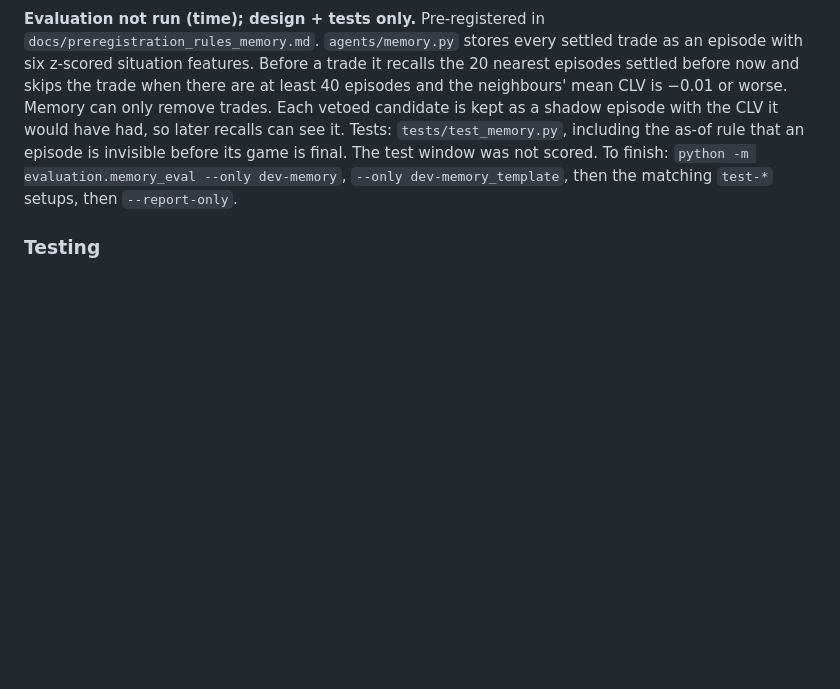
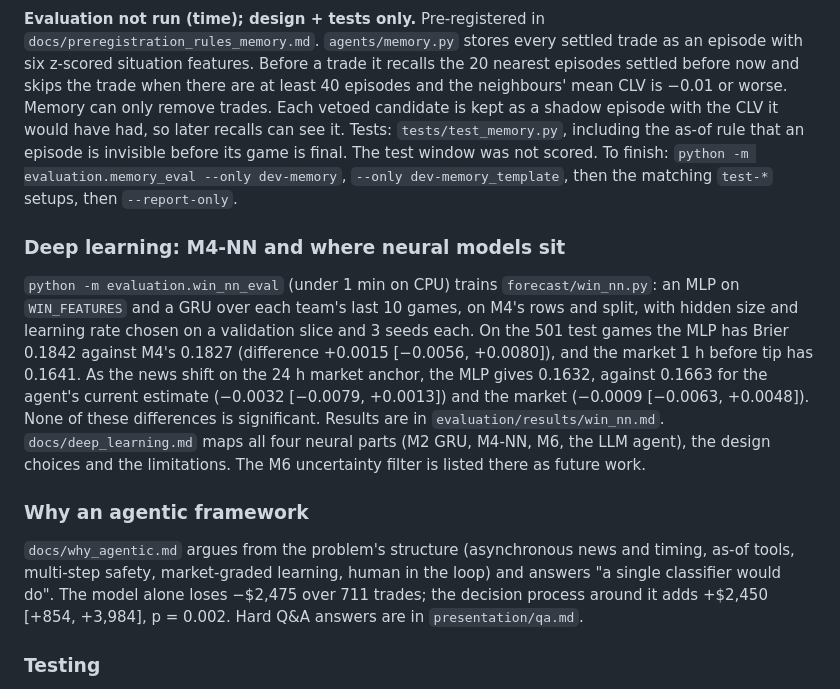
Before and after one commit to Michaelyzr/nba-agent, a Markdown page: README.md, the part around the change. Rendered like a GitHub page; blank space fills up the shorter version.

```diff
--- a/README.md
+++ b/README.md
@@ -1249,6 +1249,26 @@ invisible before its game is final. The test window was not scored. To finish: `
 evaluation.memory_eval --only dev-memory`, `--only dev-memory_template`, then the matching `test-*` setups,
 then `--report-only`.
 
+### Deep learning: M4-NN and where neural models sit
+
+`python -m evaluation.win_nn_eval` (under 1 min on CPU) trains `forecast/win_nn.py`: an MLP on
+`WIN_FEATURES` and a GRU over each team's last 10 games, on M4's rows and split, with hidden
+size and learning rate chosen on a validation slice and 3 seeds each. On the 501 test games the
+MLP has Brier 0.1842 against M4's 0.1827 (difference +0.0015 [−0.0056, +0.0080]), and the market
+1 h before tip has 0.1641. As the news shift on the 24 h market anchor, the MLP gives 0.1632,
+against 0.1663 for the agent's current estimate (−0.0032 [−0.0079, +0.0013]) and the market
+(−0.0009 [−0.0063, +0.0048]). None of these differences is significant. Results are in
+`evaluation/results/win_nn.md`. `docs/deep_learning.md` maps all four neural parts (M2 GRU,
+M4-NN, M6, the LLM agent), the design choices and the limitations. The M6 uncertainty filter is
+listed there as future work.
+
+### Why an agentic framework
+
+`docs/why_agentic.md` argues from the problem's structure (asynchronous news and timing, as-of
+tools, multi-step safety, market-graded learning, human in the loop) and answers "a single
+classifier would do". The model alone loses −$2,475 over 711 trades; the decision process
+around it adds +$2,450 [+854, +3,984], p = 0.002. Hard Q&A answers are in `presentation/qa.md`.
+
 ### Testing
 
 Tests live in `tests/`. They use small hand-made tables, need no network and
```
Also changed, not shown: docs/deep_learning.md (added, +72 -0 lines), docs/why_agentic.md (added, +46 -0 lines), evaluation/results/win_nn.md (added, +45 -0 lines), presentation/qa.md (added, +30 -0 lines), presentation/script.md (+15 -10 lines), evaluation/results/win_nn.png (added), 8 other files.
